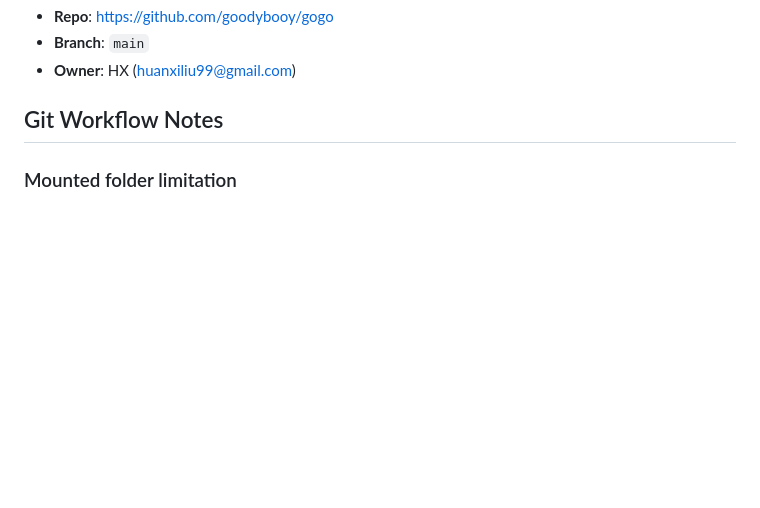
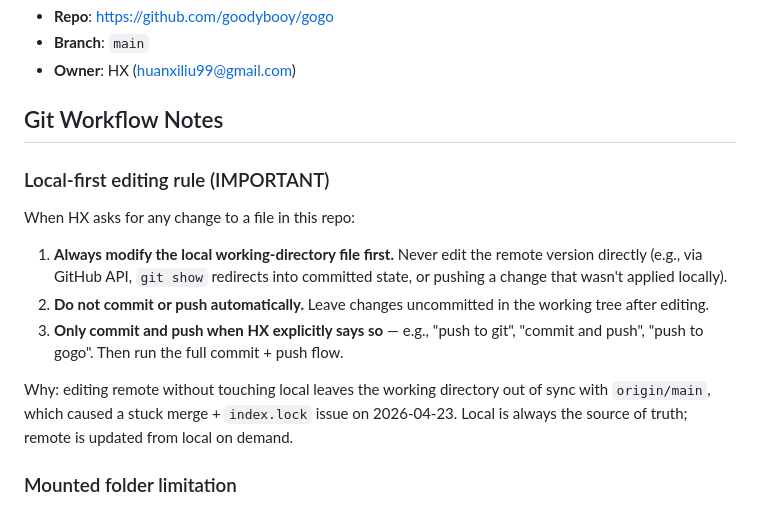
Before and after one commit to goodybooy/gogo, a Markdown page: CLAUDE.md, the part around the change. GitHub-like rendering; blank space fills up the shorter version.

```diff
--- a/CLAUDE.md
+++ b/CLAUDE.md
@@ -7,6 +7,16 @@
 - **Owner**: HX (huanxiliu99@gmail.com)
 
 ## Git Workflow Notes
+
+### Local-first editing rule (IMPORTANT)
+
+When HX asks for any change to a file in this repo:
+
+1. **Always modify the local working-directory file first.** Never edit the remote version directly (e.g., via GitHub API, `git show` redirects into committed state, or pushing a change that wasn't applied locally).
+2. **Do not commit or push automatically.** Leave changes uncommitted in the working tree after editing.
+3. **Only commit and push when HX explicitly says so** — e.g., "push to git", "commit and push", "push to gogo". Then run the full commit + push flow.
+
+Why: editing remote without touching local leaves the working directory out of sync with `origin/main`, which caused a stuck merge + `index.lock` issue on 2026-04-23. Local is always the source of truth; remote is updated from local on demand.
 
 ### Mounted folder limitation
 
```
